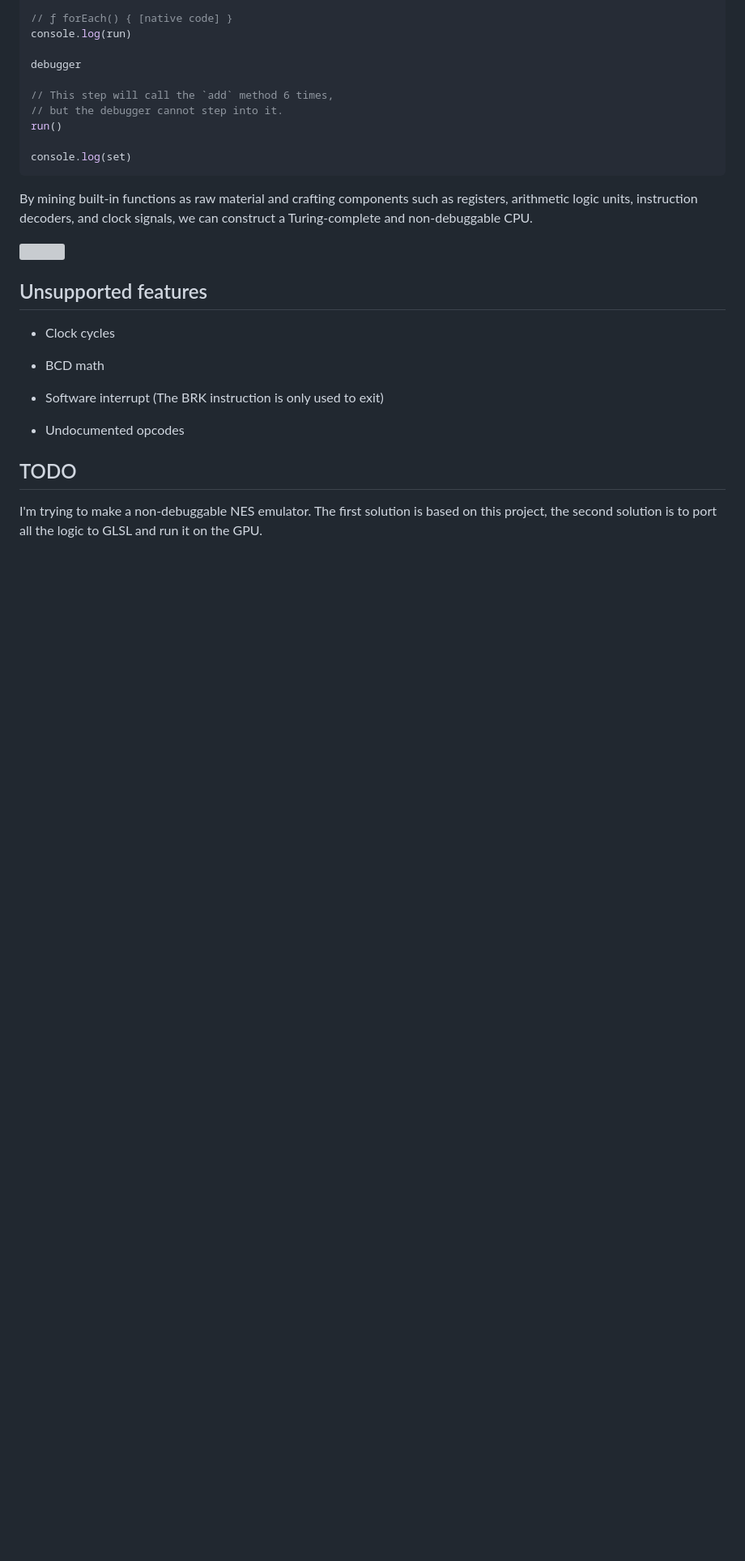
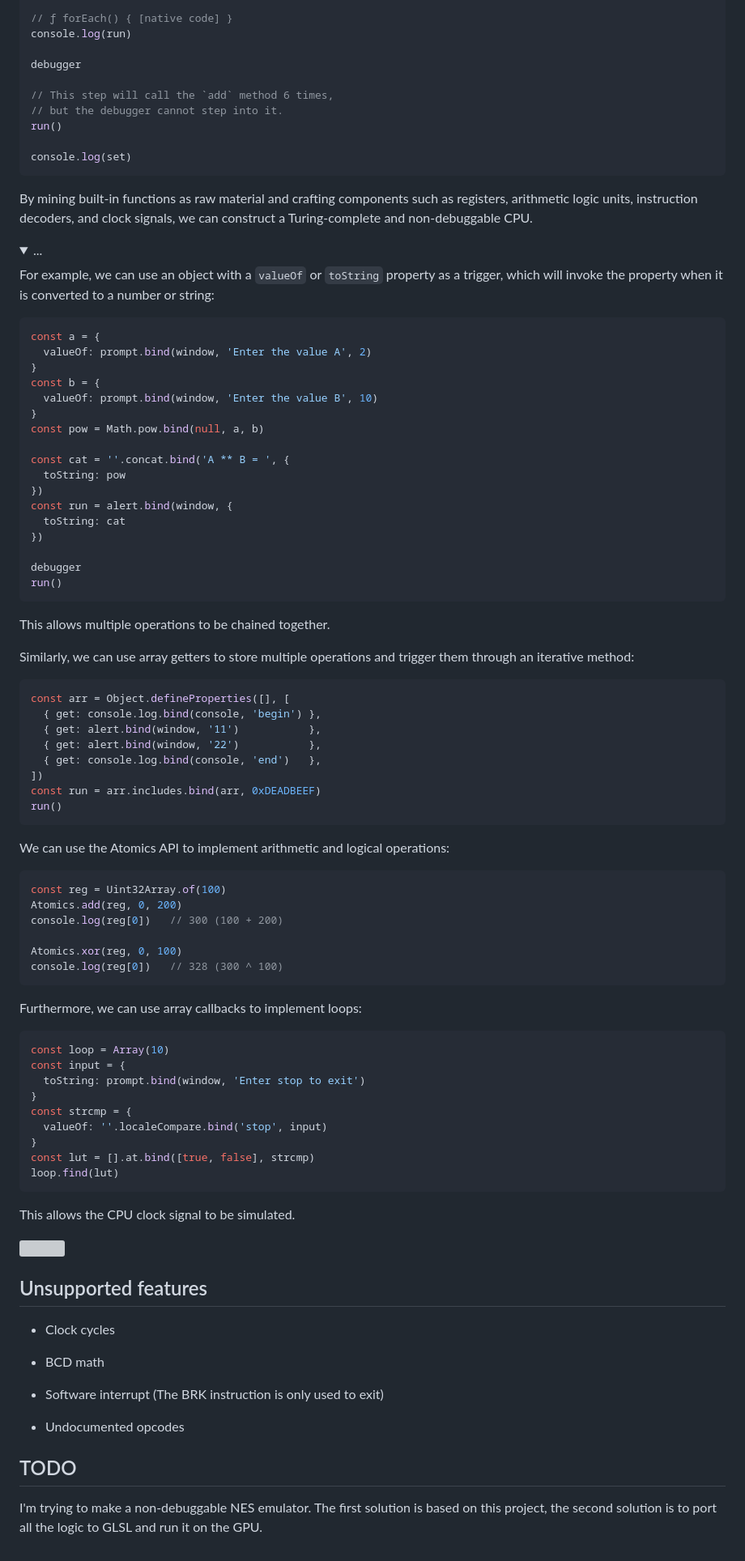
Before and after one commit to EtherDream/ghost6502, a Markdown page: README.md, the part around the change. Shown at 81% size. Drawn GitHub-style; folded sections open; blank space fills up the shorter version; grey boxes are pictures that could not be loaded.

Commit message:
docs: add description

````diff
--- a/README.md
+++ b/README.md
@@ -275,6 +275,75 @@ console.log(set)
 
 By mining built-in functions as raw material and crafting components such as registers, arithmetic logic units, instruction decoders, and clock signals, we can construct a Turing-complete and non-debuggable CPU.
 
+<details>
+<summary>...</summary>
+
+For example, we can use an object with a `valueOf` or `toString` property as a trigger, which will invoke the property when it is converted to a number or string:
+
+```javascript
+const a = {
+  valueOf: prompt.bind(window, 'Enter the value A', 2)
+}
+const b = {
+  valueOf: prompt.bind(window, 'Enter the value B', 10)
+}
+const pow = Math.pow.bind(null, a, b)
+
+const cat = ''.concat.bind('A ** B = ', {
+  toString: pow
+})
+const run = alert.bind(window, {
+  toString: cat
+})
+
+debugger
+run()
+```
+
+This allows multiple operations to be chained together.
+
+Similarly, we can use array getters to store multiple operations and trigger them through an iterative method:
+
+```javascript
+const arr = Object.defineProperties([], [
+  { get: console.log.bind(console, 'begin') },
+  { get: alert.bind(window, '11')           },
+  { get: alert.bind(window, '22')           },
+  { get: console.log.bind(console, 'end')   },
+])
+const run = arr.includes.bind(arr, 0xDEADBEEF)
+run()
+```
+
+We can use the Atomics API to implement arithmetic and logical operations:
+
+```javascript
+const reg = Uint32Array.of(100)
+Atomics.add(reg, 0, 200)
+console.log(reg[0])   // 300 (100 + 200)
+
+Atomics.xor(reg, 0, 100)
+console.log(reg[0])   // 328 (300 ^ 100)
+```
+
+Furthermore, we can use array callbacks to implement loops:
+
+```javascript
+const loop = Array(10)
+const input = {
+  toString: prompt.bind(window, 'Enter stop to exit')
+}
+const strcmp = {
+  valueOf: ''.localeCompare.bind('stop', input)
+}
+const lut = [].at.bind([true, false], strcmp)
+loop.find(lut)
+```
+
+This allows the CPU clock signal to be simulated.
+
+</details>
+
 ![](docs/arch.webp)
 
 
````
